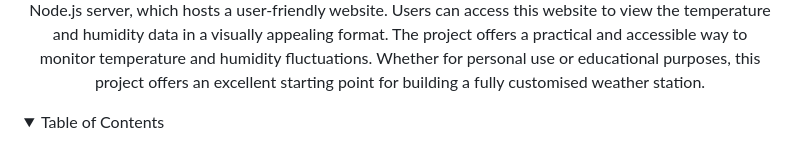
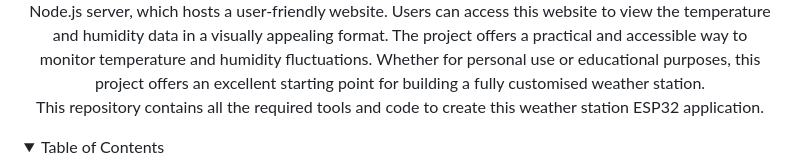
Before and after one commit to leolinkebrown/IoT_Assignment_LHLB_IT_9, a Markdown page: readme.md, the part around the change. Rendered like a GitHub page; folded sections open.

```diff
--- a/readme.md
+++ b/readme.md
@@ -10,6 +10,7 @@
   <p align="center">
     The ESP32 Weather Station with a Node.js Website is a DIY project designed to provide real-time temperature and humidity monitoring and visualization. This project utilizes an ESP32 microcontroller and a DHT11 temperature sensor to collect temperature and humidity data. The collected data is then sent to a Node.js server, which hosts a user-friendly website. Users can access this website to view the temperature and humidity data in a visually appealing format. The project offers a practical and accessible way to monitor temperature and humidity fluctuations. Whether for personal use or educational purposes, this project offers an excellent starting point for building a fully customised weather station.
     <br />
+    This repository contains all the required tools and code to create this weather station ESP32 application.
   </p>
 </div>
 
```
